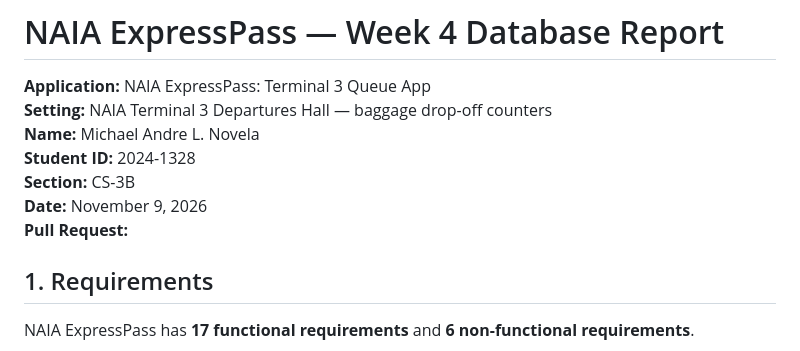
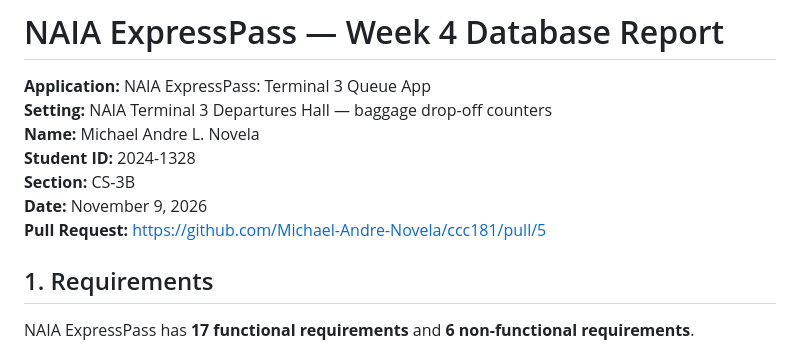
Before and after one commit to Michael-Andre-Novela/ccc181, a Markdown page: docs/week4/report.md, the part around the change. Drawn GitHub-style.

Commit message:
Add pull request link to Week 4 report (#3)

```diff
--- a/docs/week4/report.md
+++ b/docs/week4/report.md
@@ -6,7 +6,7 @@
 **Student ID:** 2024-1328
 **Section:** CS-3B
 **Date:** November 9, 2026
-**Pull Request:**
+**Pull Request:** https://github.com/Michael-Andre-Novela/ccc181/pull/5
 
 ## 1. Requirements
 
```
